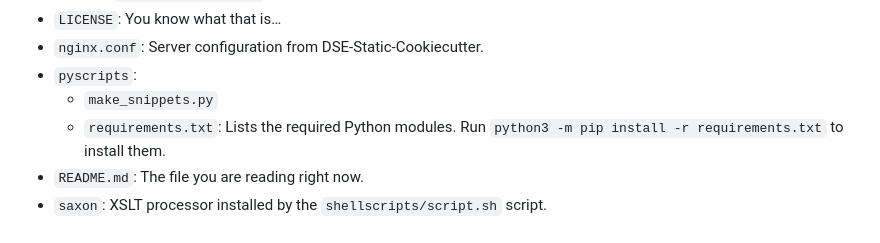
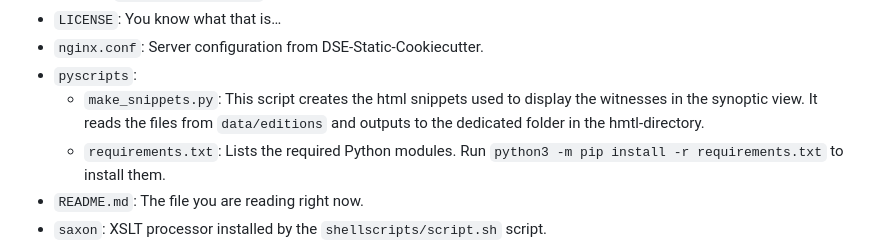
Before and after one commit to cfhaak/SynopticTextViewer, a Markdown page: README.md, the part around the change. GitHub-like rendering.

Commit message:
Enhance make_snippets.py description in README
Updated description for make_snippets.py script.

````diff
--- a/README.md
+++ b/README.md
@@ -24,7 +24,7 @@ Currently, this repository contains a mix of scripts, test data, and documentati
 * `LICENSE`: You know what that is…
 * `nginx.conf`: Server configuration from DSE-Static-Cookiecutter.
 * `pyscripts`:
-    * `make_snippets.py`
+    * `make_snippets.py`: This script creates the html snippets used to display the witnesses in the synoptic view. It reads the files from `data/editions` and outputs to the dedicated folder in the hmtl-directory.
     * `requirements.txt`: Lists the required Python modules. Run `python3 -m pip install -r requirements.txt` to install them.
 * `README.md`: The file you are reading right now.
 * `saxon`: XSLT processor installed by the ```shellscripts/script.sh``` script.
````
